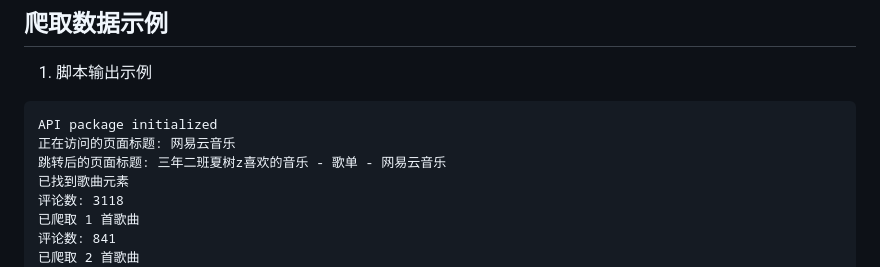
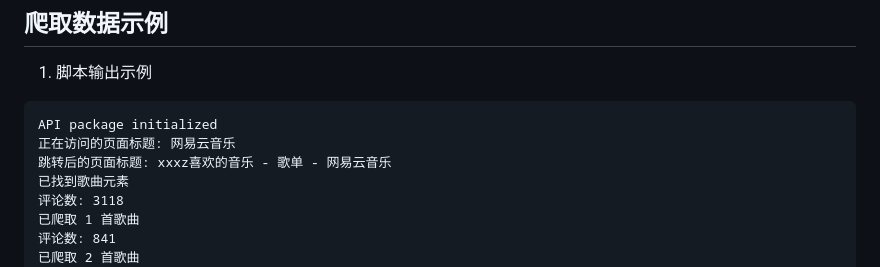
Before and after one commit to kay-a11y/Gazer, a Markdown page: how-tos/9Selenium结合Requests爬取网易云音乐“我喜欢的”及评论数API分析.md, the part around the change. Drawn GitHub-style.

````diff
--- a/how-tos/9Selenium结合Requests爬取网易云音乐“我喜欢的”及评论数API分析.md
+++ b/how-tos/9Selenium结合Requests爬取网易云音乐“我喜欢的”及评论数API分析.md
@@ -11,7 +11,7 @@
 ```txt
 API package initialized
 正在访问的页面标题: 网易云音乐
-跳转后的页面标题: 三年二班夏树z喜欢的音乐 - 歌单 - 网易云音乐
+跳转后的页面标题: xxxz喜欢的音乐 - 歌单 - 网易云音乐
 已找到歌曲元素
 评论数: 3118
 已爬取 1 首歌曲
````
